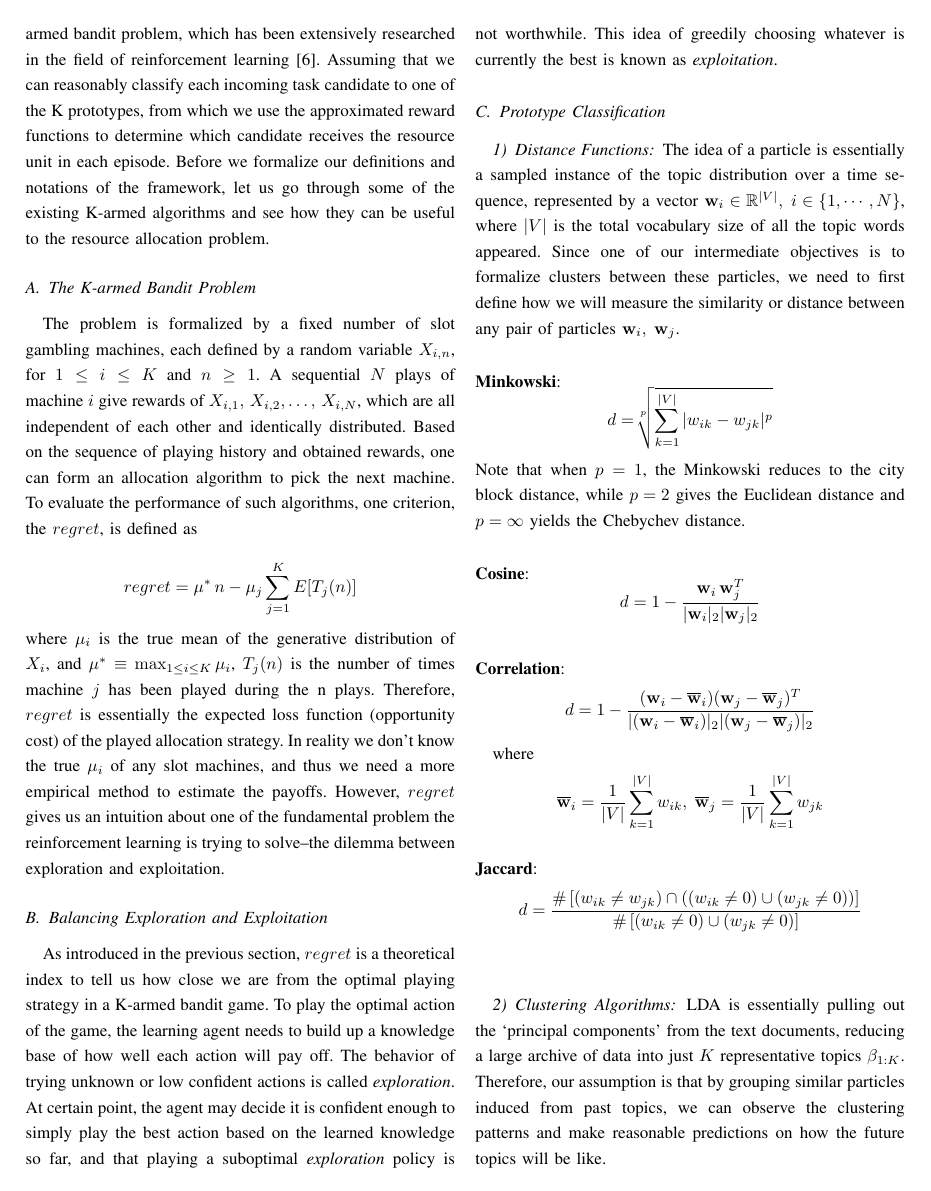
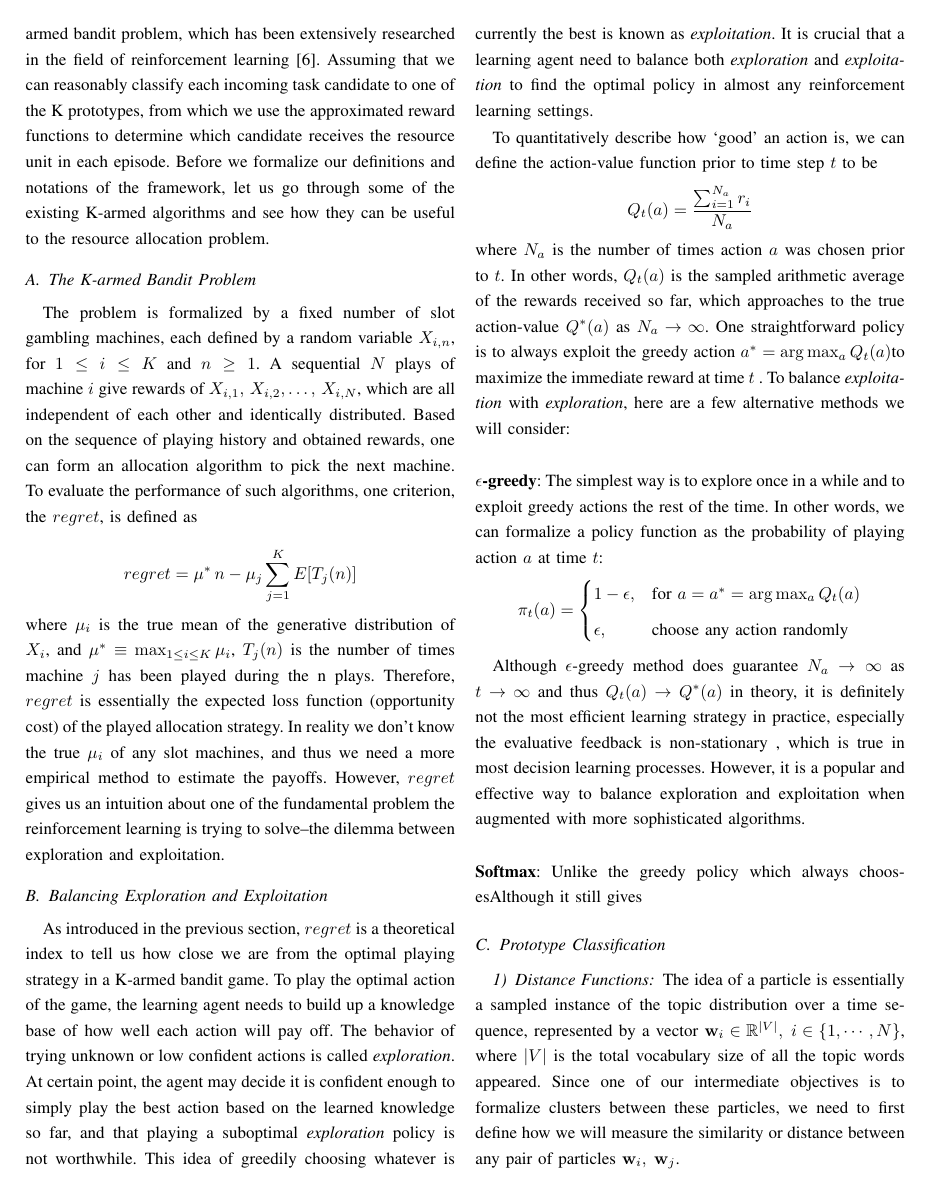
Before and after one commit to chaoshunh/RLFinalProject, a LaTeX paper (report/first.tex): page 2 of 4 before the commit and page 2 of 5 after it. Compiled offline with pdfLaTeX.

Commit message:
finished epsilon-greedy

```diff
--- a/report/first.tex
+++ b/report/first.tex
@@ -55,7 +55,28 @@ The problem is formalized by a fixed number of slot gambling machines, each defi
 \noindent where $\mu_i$ is the true mean of the generative distribution of $X_i$, and $\mu^{*} \equiv \max_{1\leq i \leq K} \mu_i$, $T_j(n)$ is the number of times machine $j$ has been played during the n plays. Therefore, $regret$ is essentially the expected loss function (opportunity cost) of the played allocation strategy. In reality we don't know the true $\mu_i$ of any slot machines, and thus we need a more empirical method to estimate the payoffs. However, $regret$ gives us an intuition about one of the fundamental problem the reinforcement learning is trying to solve--the dilemma between exploration and exploitation.
 
 \subsection{Balancing Exploration and Exploitation}
-As introduced in the previous section, $regret$ is a theoretical index to tell us how close we are from the optimal playing strategy in a K-armed bandit game. To play the optimal action of the game, the learning agent needs to build up a knowledge base of how well each action will pay off. The behavior of trying unknown or low confident actions is called \emph{exploration}. At certain point, the agent may decide it is confident enough to simply play the best action based on the learned knowledge so far, and that playing a suboptimal \emph{exploration} policy is not worthwhile. This idea of greedily choosing whatever is currently the best  is known as \emph{exploitation}.
+As introduced in the previous section, $regret$ is a theoretical index to tell us how close we are from the optimal playing strategy in a K-armed bandit game. To play the optimal action of the game, the learning agent needs to build up a knowledge base of how well each action will pay off. The behavior of trying unknown or low confident actions is called \emph{exploration}. At certain point, the agent may decide it is confident enough to simply play the best action based on the learned knowledge so far, and that playing a suboptimal \emph{exploration} policy is not worthwhile. This idea of greedily choosing whatever is currently the best is known as \emph{exploitation}. It is crucial that a learning agent need to balance both \emph{exploration} and \emph{exploitation} to find the optimal policy in almost any reinforcement learning settings.
+
+To quantitatively describe how `good' an action is, we can define the action-value function prior to time step $t$ to be
+\begin{equation*}
+	Q_t(a) = \frac{\sum_{i=1}^{N_a}r_i}{N_a}
+\end{equation*}
+\noindent where $N_a$ is the number of times action $a$ was chosen prior to $t$. In other words, $Q_t(a)$ is the sampled arithmetic average of the rewards received so far, which approaches to the true action-value $Q^{*}(a)$ as $N_a \rightarrow \infty$. One straightforward policy is to always exploit the greedy action $a^* = \arg\max_{a} Q_t(a)$to maximize the immediate reward at time $t$ . To balance \emph{exploitation} with \emph{exploration}, here are a few alternative methods we will consider:
+
+\-\\
+\textbf{$\epsilon$-greedy}: The simplest way is to explore once in a while and to exploit greedy actions the rest of the time. In other words, we can formalize a policy function as the probability of playing action $a$ at time $t$:
+\begin{equation*}
+	\pi_t(a) =
+	\begin{cases}
+		1-\epsilon, & \text{for }a=a^* = \arg\max_{a} Q_t(a)\\
+		\epsilon, & \text{choose any action randomly}
+	\end{cases}
+\end{equation*}
+
+Although $\epsilon$-greedy method does guarantee $N_a \rightarrow \infty$ as $t \rightarrow \infty$ and thus $Q_t(a) \rightarrow Q^*(a)$ in theory, it is definitely not the most efficient learning strategy in practice, especially the evaluative feedback is non-stationary , which is true in most decision learning processes. However, it is a popular and effective way to balance exploration and exploitation when augmented with more sophisticated algorithms.
+
+\-\\
+\textbf{Softmax}: Unlike the greedy policy which always choosesAlthough it still gives
 
 \subsection{Prototype Classification}
 
```
Also changed, not shown: report/first.pdf, 3 other files.
